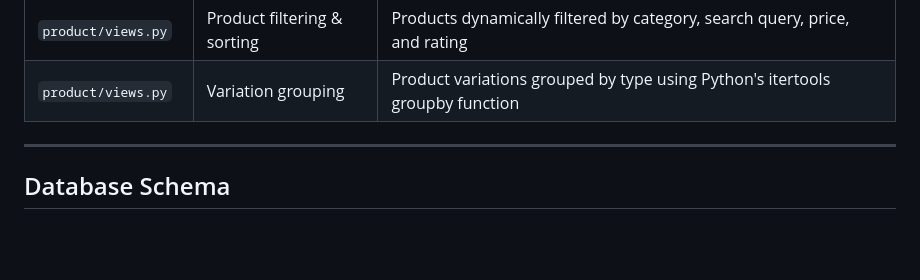
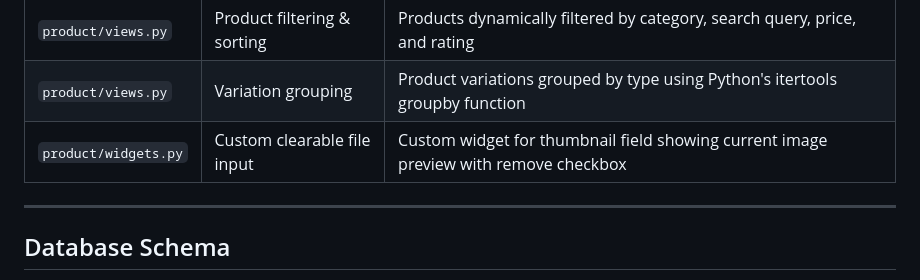
Before and after one commit to Md-Minhazul-Alam/ecommerce, a Markdown page: README.md, the part around the change. Rendered like a GitHub page; blank space fills up the shorter version.

Commit message:
Add custom widget to Python logic documentation

```diff
--- a/README.md
+++ b/README.md
@@ -126,6 +126,7 @@ The following custom Python logic has been implemented throughout the applicatio
 | `checkout/views.py` | Profile auto-fill | Checkout form pre-filled with saved profile data for authenticated users |
 | `product/views.py` | Product filtering & sorting | Products dynamically filtered by category, search query, price, and rating |
 | `product/views.py` | Variation grouping | Product variations grouped by type using Python's itertools groupby function |
+| `product/widgets.py` | Custom clearable file input | Custom widget for thumbnail field showing current image preview with remove checkbox |
 
 ---
 
```
